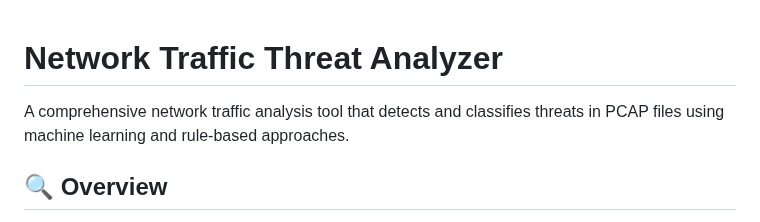
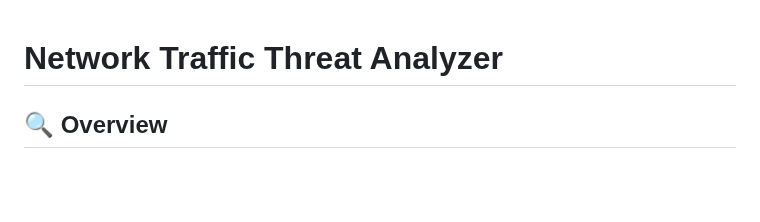
Before and after one commit to johto89/NetworkThreatDetector, a Markdown page: readme.md, the part around the change. Drawn GitHub-style; blank space fills up the shorter version.

```diff
--- a/readme.md
+++ b/readme.md
@@ -1,6 +1,4 @@
 # Network Traffic Threat Analyzer
-
-A comprehensive network traffic analysis tool that detects and classifies threats in PCAP files using machine learning and rule-based approaches.
 
 ## 🔍 Overview
 
```
